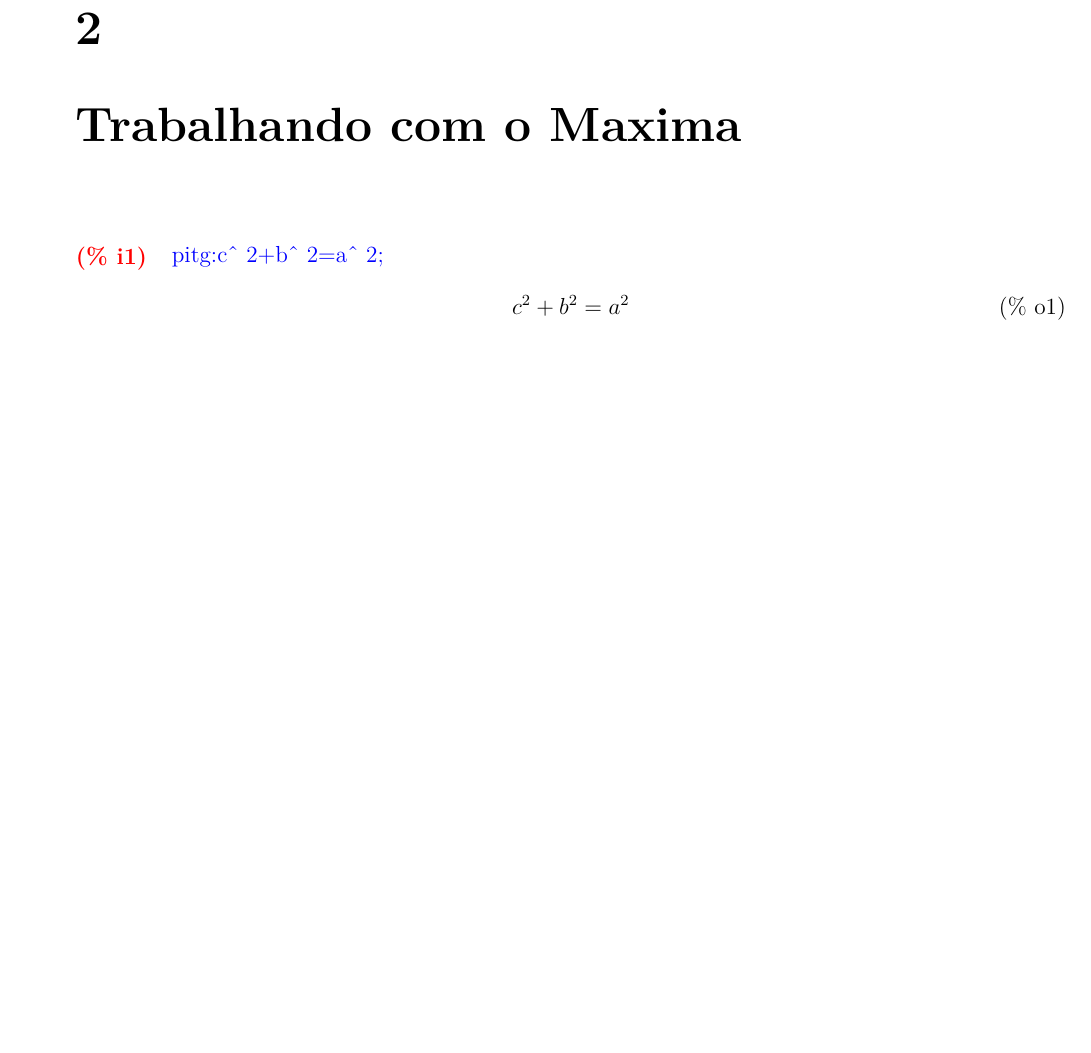
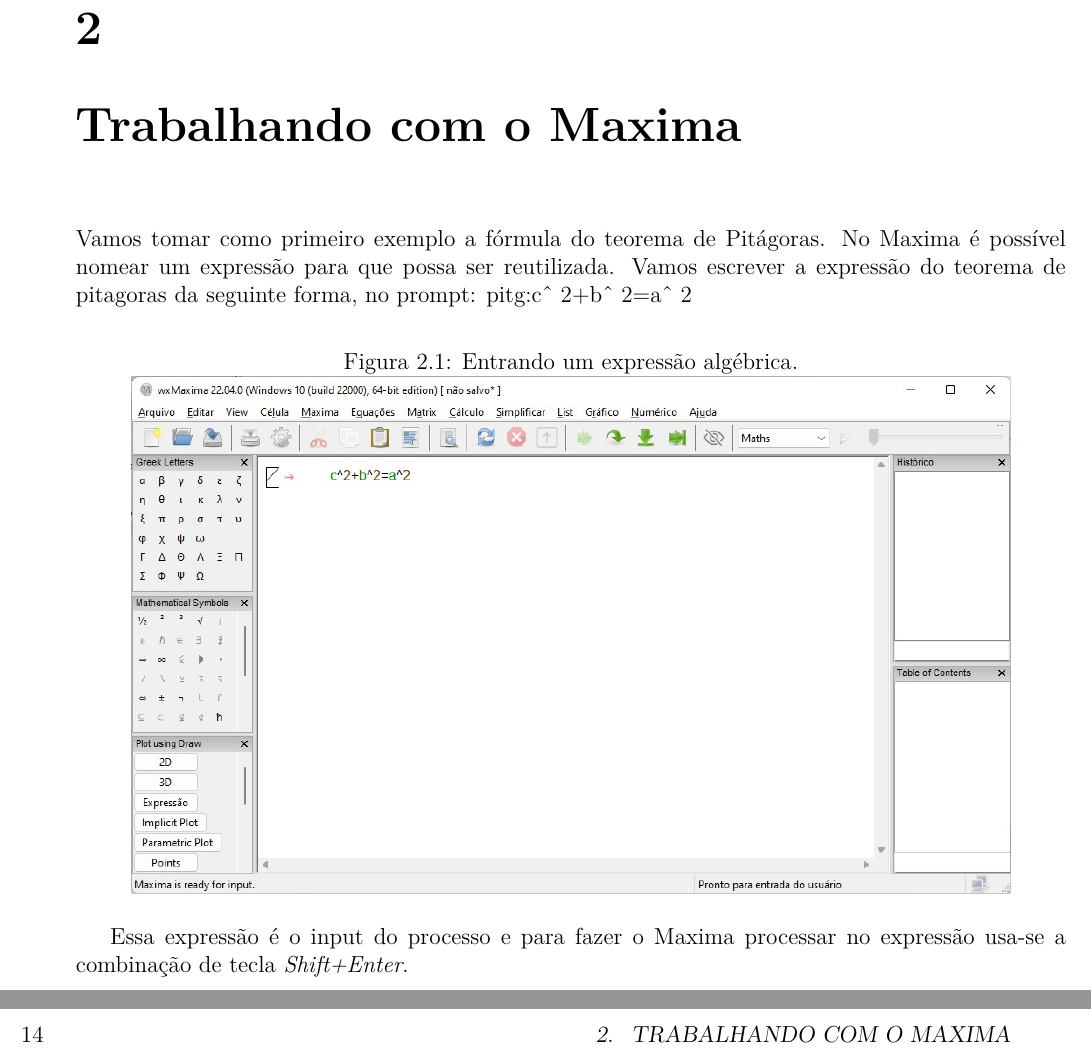
Before and after one commit to elielzer/latex, a LaTeX book (book-template.tex): part of page 23 of 23 before the commit and two parts of pages 23 and 24 of 25 after it, the two joined at a grey line, cut so that both start at the same text, the shorter picture padded with empty space. Compiled offline with pdfLaTeX.

Commit message:
Atualização 20220902

```diff
--- a/book-template.tex
+++ b/book-template.tex
@@ -351,19 +351,26 @@
 
 \chapter{Trabalhando com o Maxima}
 
-\noindent
-%%%%%%%%
-%% INPUT:
-\begin{minipage}[t]{4.000000em}\color{red}\bfseries
-(\% i1)
-\end{minipage}
-\begin{minipage}[t]{\textwidth}\color{blue}
-pitg:c\^\ 2+b\^\ 2=a\^\ 2;
-\end{minipage}
-%%%% OUTPUT:
-\[\displaystyle \tag{\% o1}
-{{c}^{2}}+{{b}^{2}}={{a}^{2}}\mbox{}
-\]
-%%%%%%%%%%%%%%%%
+\noindent Vamos tomar como primeiro exemplo a fórmula do teorema de Pitágoras. No Maxima é possível nomear um expressão para que possa ser reutilizada. Vamos escrever a expressão do teorema de pitagoras da seguinte forma, no prompt: \mathrm{pitg:c\^\ 2+b\^\ 2=a\^\ 2}
+
+	\begin{figure}[htbp!]
+    \centering
+    \caption{Entrando um expressão algébrica.}
+        \label{fig:pitagoras}
+    %\begin{Center}
+    \includegraphics[scale=0.6]{pitagoras.jpg}
+	%\end{Center}
+\end{figure}
+
+Essa expressão é o input do processo e para fazer o Maxima processar no expressão usa-se a combinação de tecla \emph{Shift+Enter}.
+
+
+
+\chapter{Dicas sobre o Maxima}
+
+Se seu cálculo está demorando de mais para executar, você pode tentar os menus 'Maxima->Interromper' ou 'Maxima->Reiniciar o Maxima'.
+
+Para fazer gráficos em coordenadas polares, selecione 'Polar' em Opções na janela de gráficos bidimensionais. Você também pode fazer gráficos em coordenadas esféricas e cilíndricas em 3D.
+
 
 \end{document}
```
Also changed, not shown: book-template.pdf, pitagoras.jpg (added), 7 other files.
